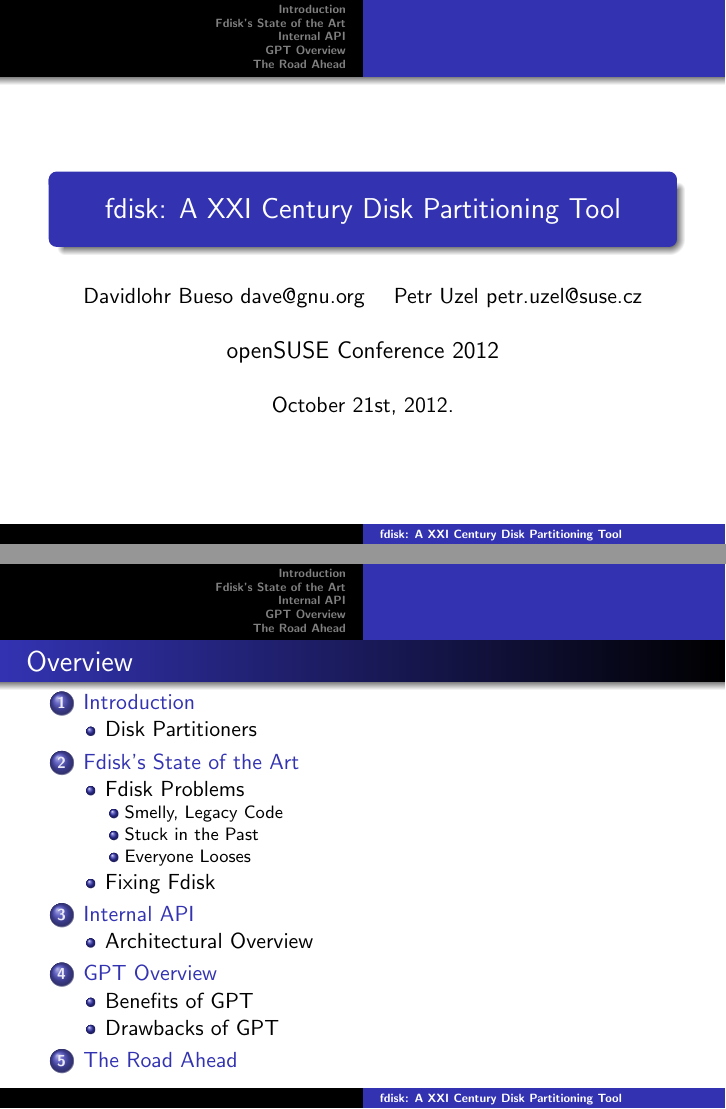
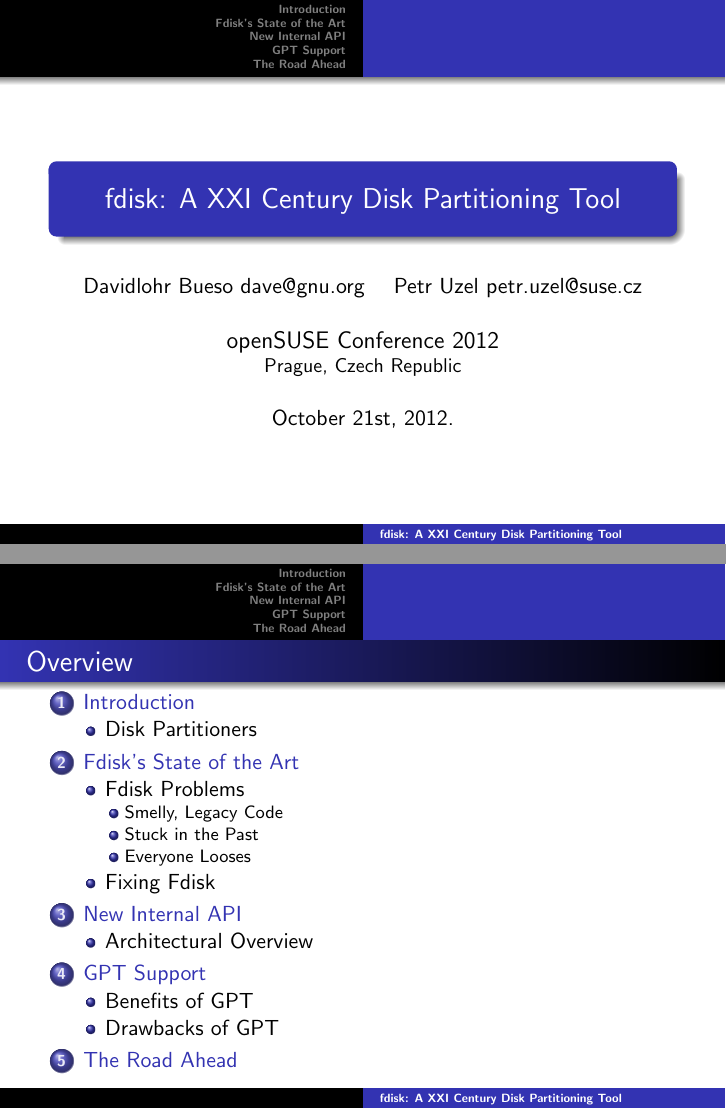
Before and after one commit to davidlohr/osc12-fdisk, LaTeX slides (fdisk-osc12.tex, which reads api.tex, gpt-overview.tex): pages 1 and 2 of 19, joined at a grey line. Compiled offline with pdfLaTeX.

Commit message:
more cleanups

```diff
--- a/api.tex
+++ b/api.tex
@@ -1,7 +1,7 @@
 % Copyright (C) 2012 Davidlohr Bueso <dave@gnu.org>
 
 % API STUFF
-\section{Internal API}
+\section{New Internal API}
 \begin{frame}\frametitle{Overview}
   dasds
 \end{frame}
--- a/fdisk-osc12.tex
+++ b/fdisk-osc12.tex
@@ -10,7 +10,7 @@
 \begin{document}
 \title{fdisk: A XXI Century Disk Partitioning Tool}
 \author[]{Davidlohr Bueso dave@gnu.org \and Petr Uzel petr.uzel@suse.cz}
-\institute{\large{openSUSE Conference 2012}}
+\institute{\large{openSUSE Conference 2012} \\ \small{Prague, Czech Republic}}
 \date{October 21st, 2012.}
 
 \begin{frame}
--- a/gpt-overview.tex
+++ b/gpt-overview.tex
@@ -1,7 +1,7 @@
 % Copyright (C) 2012 Davidlohr Bueso <dave@gnu.org>
 
 % GPT STUFF
-\section{GPT Overview}
+\section{GPT Support}
 \begin{frame}\frametitle{What is GPT?}
   A standard developed by Intel in the late '90s for the layout of the partition table on a physical hard disk.\newline
 
```
Also changed, not shown: 1 other file.
